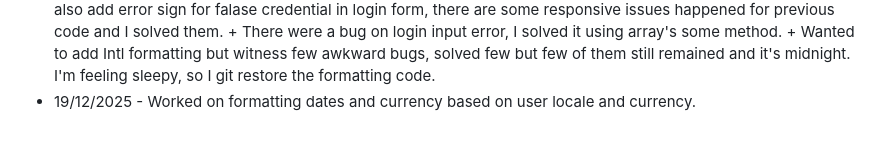
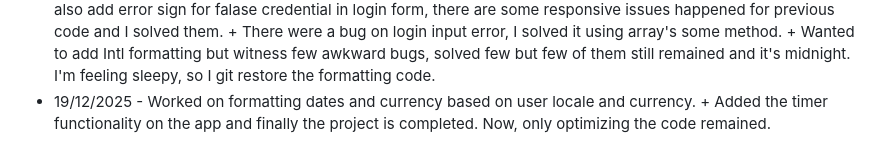
Before and after one commit to robiulhussainroni/rCash, a Markdown page: README.md, the part around the change. GitHub-like rendering.

Commit message:
Update README with recent project changes

```diff
--- a/README.md
+++ b/README.md
@@ -38,4 +38,4 @@ DD/MM/YY
 - 09/12/2025 - Fixed a bug where If I login with the agent account the cashout section removed from other normal accounts too but I wanted it to just removed for the agent account, as there are just one agent account on my application + started working on sorting the transaction but couldn't make it
 - 17/12/2025 - After a long period of time I'm back working on this project. After a few failed attempt I finally can add the sorting functionality on the app.
 - 18/12/2025 - There were some tiny responsive issues and today I solved them. While solving responsive issue I figure out a problem - when user enter login button in mobile view the login screen don't disappear even after the credentials are correct, user have to manually click the close button, not sure whether I'd work on it, but maybe while polishing the app, I'd try to give it a go. + The problem that I saw on login in mobile view I fixed it, also add error sign for falase credential in login form, there are some responsive issues happened for previous code and I solved them. + There were a bug on login input error, I solved it using array's some method. + Wanted to add Intl formatting but witness few awkward bugs, solved few but few of them still remained and it's midnight. I'm feeling sleepy, so I git restore the formatting code.
-- 19/12/2025 - Worked on formatting dates and currency based on user locale and currency.
+- 19/12/2025 - Worked on formatting dates and currency based on user locale and currency. + Added the timer functionality on the app and finally the project is completed. Now, only optimizing the code remained.
```
